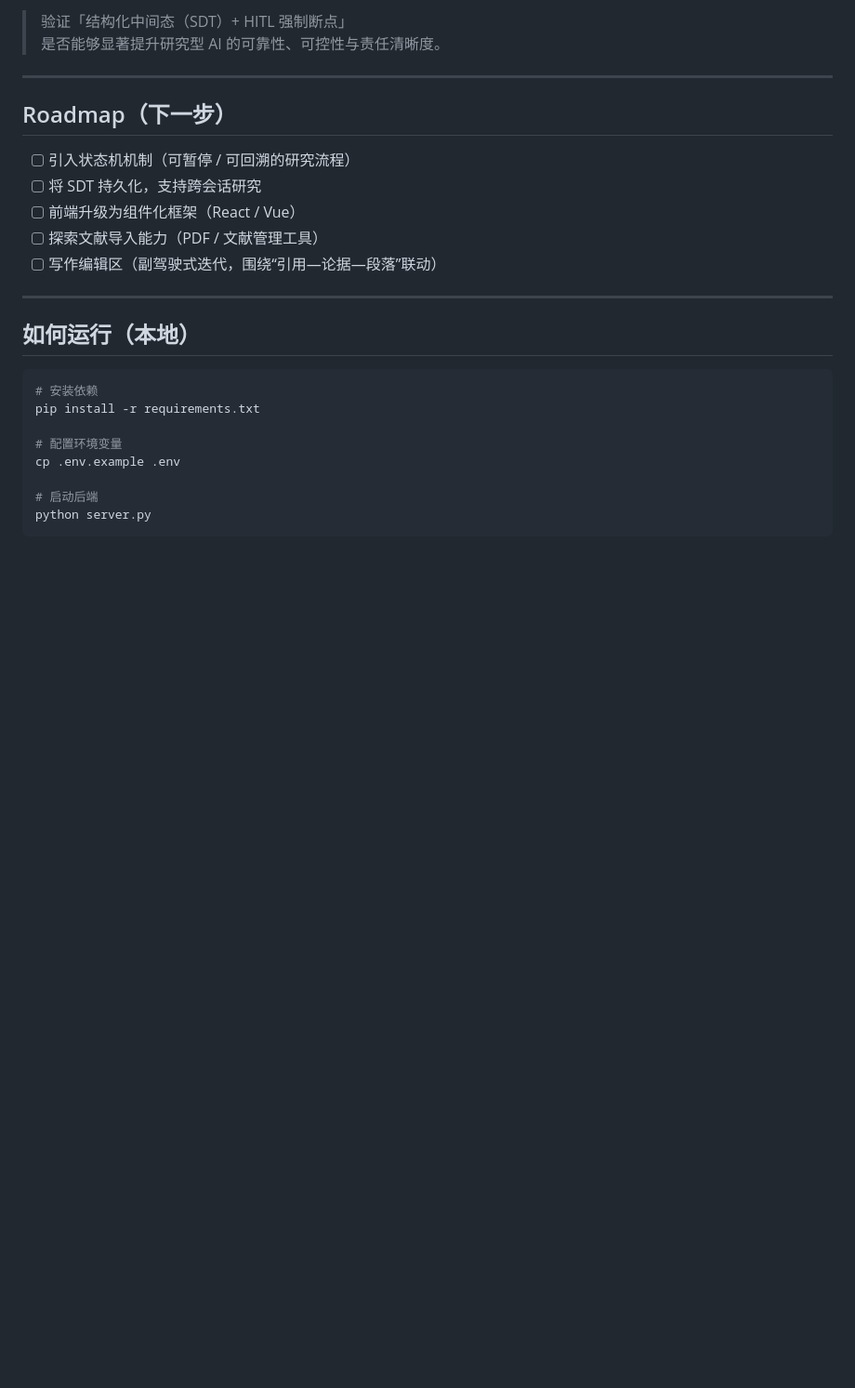
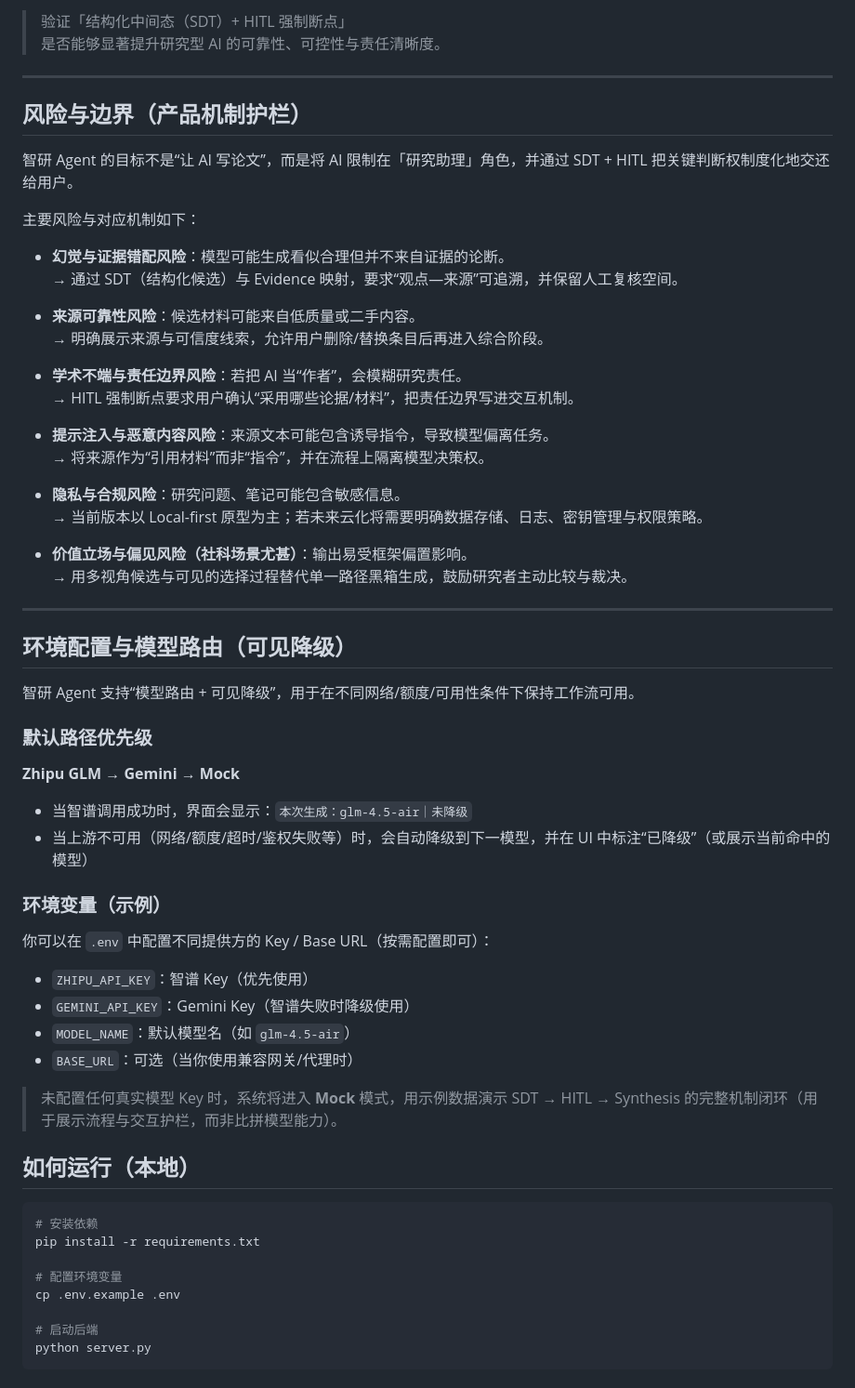
Before and after one commit to Iris-1122/research-ide-prototype, a Markdown page: README.md, the part around one of its changes. Shown at 93% size. Rendered like a GitHub page; blank space fills up the shorter version.

```diff
--- a/README.md
+++ b/README.md
@@ -110,15 +140,58 @@ flowchart TD
 
 ---
 
-## Roadmap（下一步）
 
-- [ ] 引入状态机机制（可暂停 / 可回溯的研究流程）
-- [ ] 将 SDT 持久化，支持跨会话研究
-- [ ] 前端升级为组件化框架（React / Vue）
-- [ ] 探索文献导入能力（PDF / 文献管理工具）
-- [ ] 写作编辑区（副驾驶式迭代，围绕“引用—论据—段落”联动）
+## 风险与边界（产品机制护栏）
+
+智研 Agent 的目标不是“让 AI 写论文”，而是将 AI 限制在「研究助理」角色，并通过 SDT + HITL 把关键判断权制度化地交还给用户。
+
+主要风险与对应机制如下：
+
+- **幻觉与证据错配风险**：模型可能生成看似合理但并不来自证据的论断。
+  → 通过 SDT（结构化候选）与 Evidence 映射，要求“观点—来源”可追溯，并保留人工复核空间。
+
+- **来源可靠性风险**：候选材料可能来自低质量或二手内容。
+  → 明确展示来源与可信度线索，允许用户删除/替换条目后再进入综合阶段。
+
+- **学术不端与责任边界风险**：若把 AI 当“作者”，会模糊研究责任。
+  → HITL 强制断点要求用户确认“采用哪些论据/材料”，把责任边界写进交互机制。
+
+- **提示注入与恶意内容风险**：来源文本可能包含诱导指令，导致模型偏离任务。
+  → 将来源作为“引用材料”而非“指令”，并在流程上隔离模型决策权。
+
+- **隐私与合规风险**：研究问题、笔记可能包含敏感信息。
+  → 当前版本以 Local-first 原型为主；若未来云化将需要明确数据存储、日志、密钥管理与权限策略。
+
+- **价值立场与偏见风险（社科场景尤甚）**：输出易受框架偏置影响。
+  → 用多视角候选与可见的选择过程替代单一路径黑箱生成，鼓励研究者主动比较与裁决。
+
+
 
 ---
+
+
+## 环境配置与模型路由（可见降级）
+
+智研 Agent 支持“模型路由 + 可见降级”，用于在不同网络/额度/可用性条件下保持工作流可用。
+
+### 默认路径优先级
+**Zhipu GLM → Gemini → Mock**
+
+- 当智谱调用成功时，界面会显示：`本次生成：glm-4.5-air｜未降级`
+- 当上游不可用（网络/额度/超时/鉴权失败等）时，会自动降级到下一模型，并在 UI 中标注“已降级”（或展示当前命中的模型）
+
+### 环境变量（示例）
+
+你可以在 `.env` 中配置不同提供方的 Key / Base URL（按需配置即可）：
+
+- `ZHIPU_API_KEY`：智谱 Key（优先使用）
+- `GEMINI_API_KEY`：Gemini Key（智谱失败时降级使用）
+- `MODEL_NAME`：默认模型名（如 `glm-4.5-air`）
+- `BASE_URL`：可选（当你使用兼容网关/代理时）
+
+> 未配置任何真实模型 Key 时，系统将进入 **Mock** 模式，用示例数据演示 SDT → HITL → Synthesis 的完整机制闭环（用于展示流程与交互护栏，而非比拼模型能力）。
+
+
 
 ## 如何运行（本地）
 
```
Also changed, not shown: other parts of README.md (+42 -2 lines).
